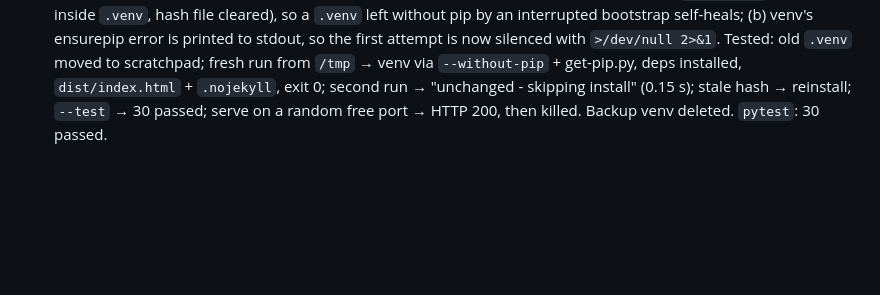
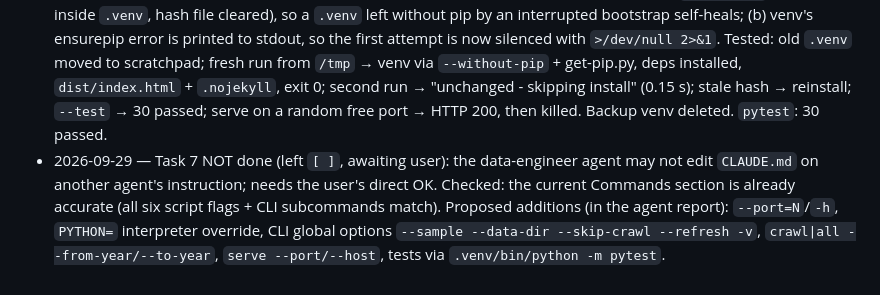
Before and after one commit to stefan19893/Schwinger-ELO, a Markdown page: docs/progress/phase-0-bootstrap.md, the part around the change. GitHub-like rendering; blank space fills up the shorter version.

Commit message:
Phase 0: record task 7 (CLAUDE.md commands) as awaiting user confirmation
Co-Authored-By: Claude Opus 5.5 <noreply@anthropic.com>

```diff
--- a/docs/progress/phase-0-bootstrap.md
+++ b/docs/progress/phase-0-bootstrap.md
@@ -28,3 +28,4 @@ Runnable project skeleton so later phases only add code.
 - 2026-09-29 — Task 4: `.venv` created and deps installed (Python 3.14.4; resolved: httpx 0.28.1, bs4 4.15.0, selectolax 0.4.13, tenacity 9.1.4, tqdm 4.70.1, pandas 2.3.3, numpy 2.5.3, scipy 1.18.1, pyarrow 22.0.0, pytest 8.4.2). `tests/test_smoke.py` imports every module — 10 passed. SURPRISE: system Python has no `ensurepip` (Debian `python3.14-venv` not installed) and no pip/uv, so `python3 -m venv` fails. Worked around with `venv --without-pip` + official `get-pip.py` bootstrap; `deploy_local.sh` must implement the same fallback (task 6).
 - 2026-09-29 — Task 5: `src/config.py` — frozen `Config` dataclass (paths, year range 2011..current year, politeness 0.5–1.0 s / timeout / retries / User-Agent, ELO params incl. K-factors, season reversion, host/port); `load_config(overrides, env)` applies defaults < `SCHWINGEN_<FIELD>` env < CLI flags (None = unset), with validation. `src/cli.py` — argparse; global options (`--sample`, `--data-dir`, `--skip-crawl`, `--refresh`, `-v`) work before or after the subcommand (subparser copies use SUPPRESS); `crawl`/`all` take `--from-year/--to-year`, `serve` takes `--port/--host`. crawl/parse/clean/elo are logging stubs; `build` calls `exporter.static_builder.build_site` (copies `web/`, writes placeholder `index.html` + `.nojekyll`, refuses to wipe repo root/home/data/web); `serve` uses stdlib `ThreadingHTTPServer`, errors if dist/index.html missing. `tests/test_cli.py` (20 tests, incl. `all --sample` → dist). Total 30 passed. `SCHWINGEN_DIST_DIR` env override exists (not a CLI flag) — tests use it to build into tmp.
 - 2026-09-29 — Task 6: `scripts/deploy_local.sh` finished (reviewed the interrupted draft; kept it, two fixes). Steps: preflight (Python >= 3.11; `PYTHON=` override, else python3/python3.14..3.11/python), `.venv` (recreated if broken), sha256 of `requirements.txt` in `.venv/.requirements.sha256` → reinstall only on change, optional `pytest -q` (`--test`), `python -m src.cli all` with `--sample/--skip-crawl/--refresh` passed through, then `exec python -m src.cli serve --port N` unless `--no-serve`. Also `--port=N`, `-h`; bad flag/port exits 1; warns before a first real crawl. Fixes vs draft: (a) pip is now checked/bootstrapped independently of venv creation (`get-pip.py` saved inside `.venv`, hash file cleared), so a `.venv` left without pip by an interrupted bootstrap self-heals; (b) venv's ensurepip error is printed to stdout, so the first attempt is now silenced with `>/dev/null 2>&1`. Tested: old `.venv` moved to scratchpad; fresh run from `/tmp` → venv via `--without-pip` + get-pip.py, deps installed, `dist/index.html` + `.nojekyll`, exit 0; second run → "unchanged - skipping install" (0.15 s); stale hash → reinstall; `--test` → 30 passed; serve on a random free port → HTTP 200, then killed. Backup venv deleted. `pytest`: 30 passed.
+- 2026-09-29 — Task 7 NOT done (left `[ ]`, awaiting user): the data-engineer agent may not edit `CLAUDE.md` on another agent's instruction; needs the user's direct OK. Checked: the current Commands section is already accurate (all six script flags + CLI subcommands match). Proposed additions (in the agent report): `--port=N`/`-h`, `PYTHON=` interpreter override, CLI global options `--sample --data-dir --skip-crawl --refresh -v`, `crawl|all --from-year/--to-year`, `serve --port/--host`, tests via `.venv/bin/python -m pytest`.
```
Also changed, not shown: docs/progress/STATE.md (+2 -2 lines).
